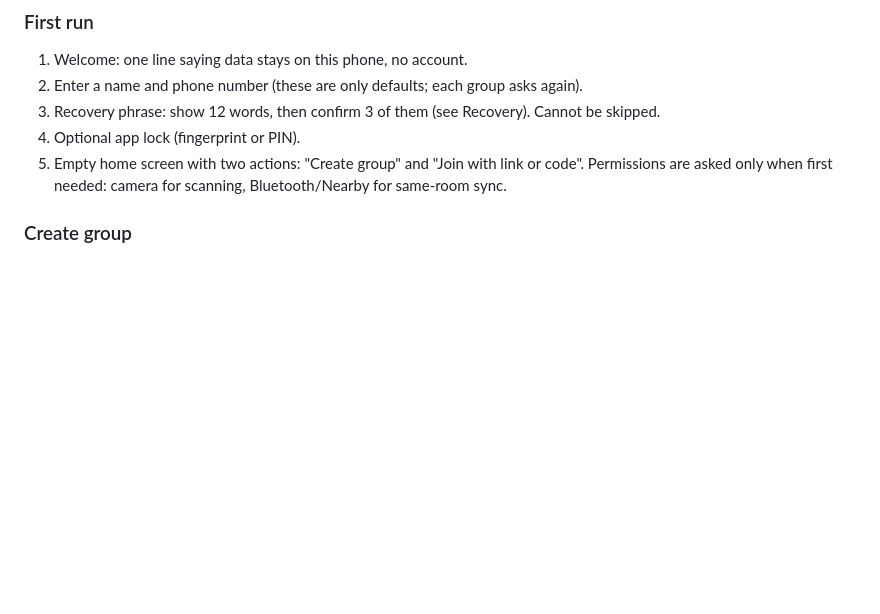
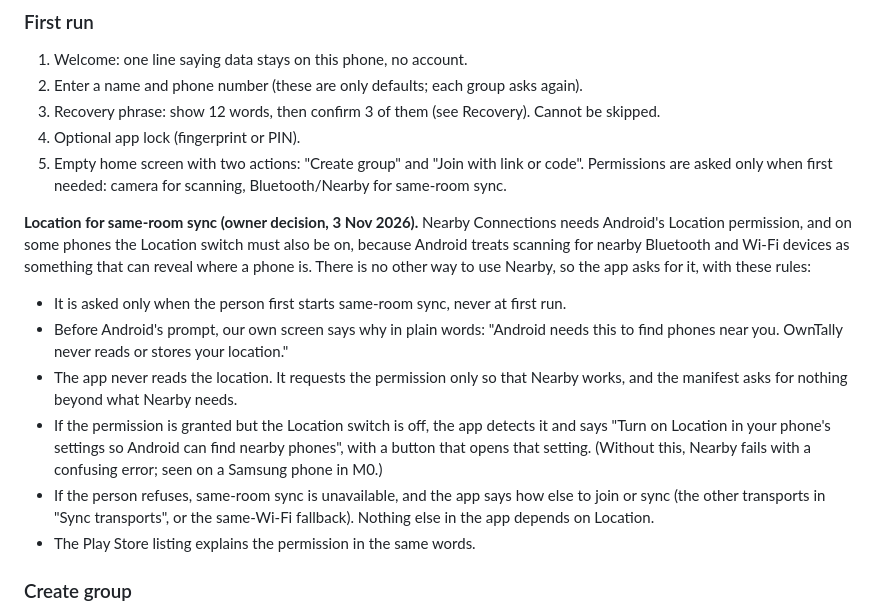
Before and after one commit to ownspace-in/owntally, a Markdown page: docs/DESIGN.md, the part around the change. Drawn GitHub-style; blank space fills up the shorter version.

Commit message:
DESIGN: ask for Location for same-room sync, with a plain explanation first (owner decision)
Co-Authored-By: Claude Sonnet 5.5 <noreply@anthropic.com>

```diff
--- a/docs/DESIGN.md
+++ b/docs/DESIGN.md
@@ -181,6 +181,14 @@ Public relay caveat: the n0 public relays are free but rate-limited and document
 5. Empty home screen with two actions: "Create group" and "Join with link or code".
 Permissions are asked only when first needed: camera for scanning, Bluetooth/Nearby for same-room sync.
 
+**Location for same-room sync (owner decision, 3 Nov 2026).** Nearby Connections needs Android's Location permission, and on some phones the Location switch must also be on, because Android treats scanning for nearby Bluetooth and Wi-Fi devices as something that can reveal where a phone is. There is no other way to use Nearby, so the app asks for it, with these rules:
+- It is asked only when the person first starts same-room sync, never at first run.
+- Before Android's prompt, our own screen says why in plain words: "Android needs this to find phones near you. OwnTally never reads or stores your location."
+- The app never reads the location. It requests the permission only so that Nearby works, and the manifest asks for nothing beyond what Nearby needs.
+- If the permission is granted but the Location switch is off, the app detects it and says "Turn on Location in your phone's settings so Android can find nearby phones", with a button that opens that setting. (Without this, Nearby fails with a confusing error; seen on a Samsung phone in M0.)
+- If the person refuses, same-room sync is unavailable, and the app says how else to join or sync (the other transports in "Sync transports", or the same-Wi-Fi fallback). Nothing else in the app depends on Location.
+- The Play Store listing explains the permission in the same words.
+
 ### Create group
 Name, optional icon colour, currency (default INR). The creator becomes owner and admin. The app then offers "Invite friends" which opens the ticket share sheet.
 
```
